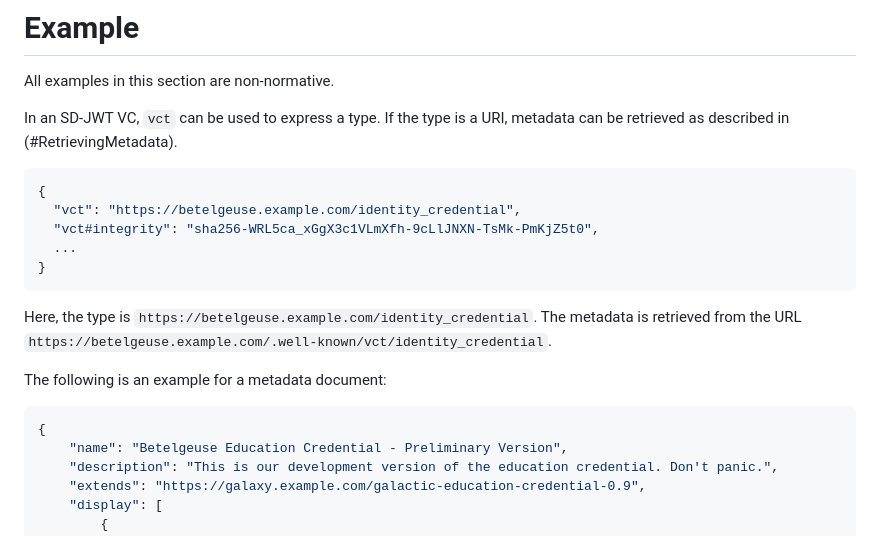
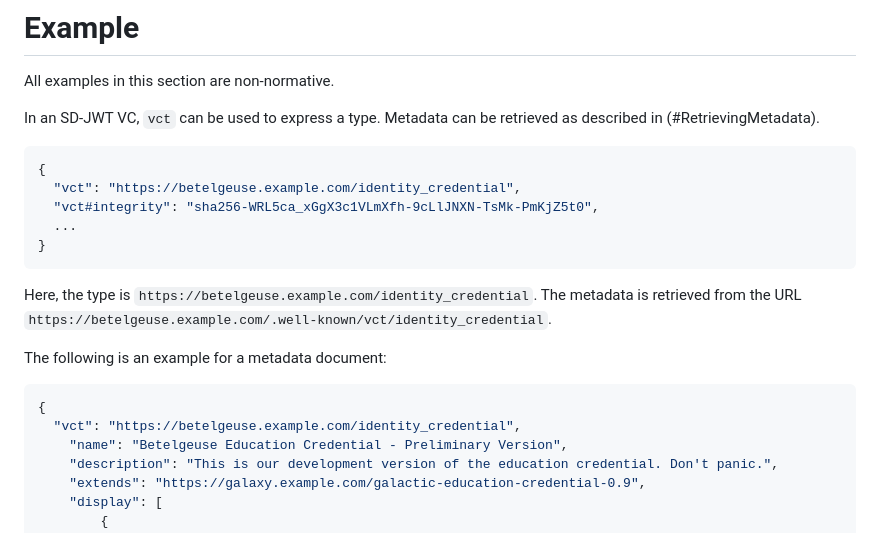
Before and after one commit to vcstuff/sd-jwt-vc-types, a Markdown page: draft-fett-oauth-sd-jwt-vc-types.md, the part around the change printed below. Rendered like a GitHub page.

````diff
--- a/draft-fett-oauth-sd-jwt-vc-types.md
+++ b/draft-fett-oauth-sd-jwt-vc-types.md
@@ -60,8 +59,7 @@ following. This typically includes Issuers, Verifiers, and Wallets.
 
 All examples in this section are non-normative.
 
-In an SD-JWT VC, `vct` can be used to express a type. If the type is a URI,
-metadata can be retrieved as described in (#RetrievingMetadata).
+In an SD-JWT VC, `vct` can be used to express a type. Metadata can be retrieved as described in (#RetrievingMetadata).
 
 ```json
 {
@@ -79,6 +77,7 @@ The following is an example for a metadata document:
 
 ```json
 {
+  "vct": "https://betelgeuse.example.com/identity_credential",
 	"name": "Betelgeuse Education Credential - Preliminary Version",
 	"description": "This is our development version of the education credential. Don't panic.",
 	"extends": "https://galaxy.example.com/galactic-education-credential-0.9",
````
Also changed, not shown: other parts of draft-fett-oauth-sd-jwt-vc-types.md (+90 -10 lines).
